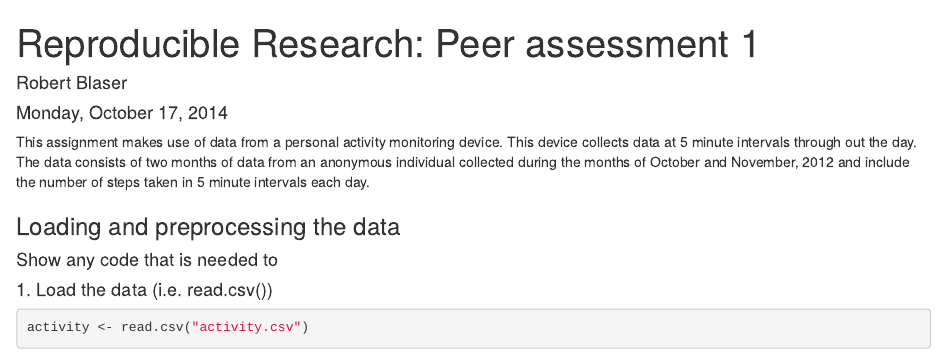
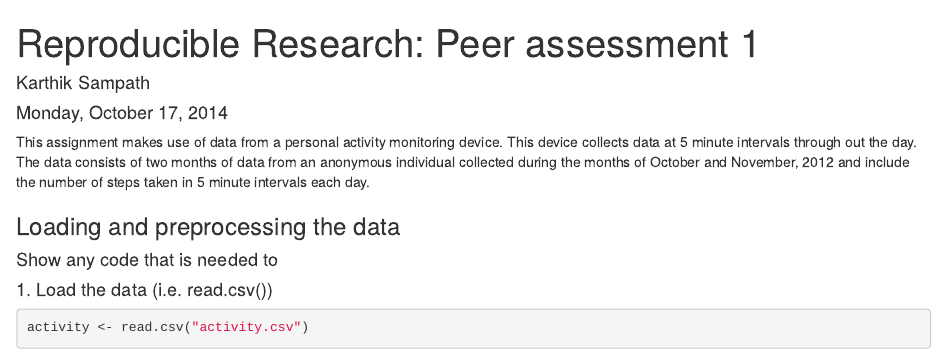
Before and after one commit to karthiksampath7/datasciencecoursera, an R Markdown document (PA1_template.Rmd): the page in a window 1100 px wide, from its top. Rendered offline with R 4.5, knitr and Pandoc, with nearby package versions; some code elsewhere in the file could not run offline.

Commit message:
Update PA1_template.Rmd

```diff
--- a/PA1_template.Rmd
+++ b/PA1_template.Rmd
@@ -1,6 +1,6 @@
 ---
 title: "Reproducible Research: Peer assessment 1"
-author: "Robert Blaser"
+author: "Karthik Sampath"
 date: "Monday, October 17, 2014"
 output: html_document
 ---
```
